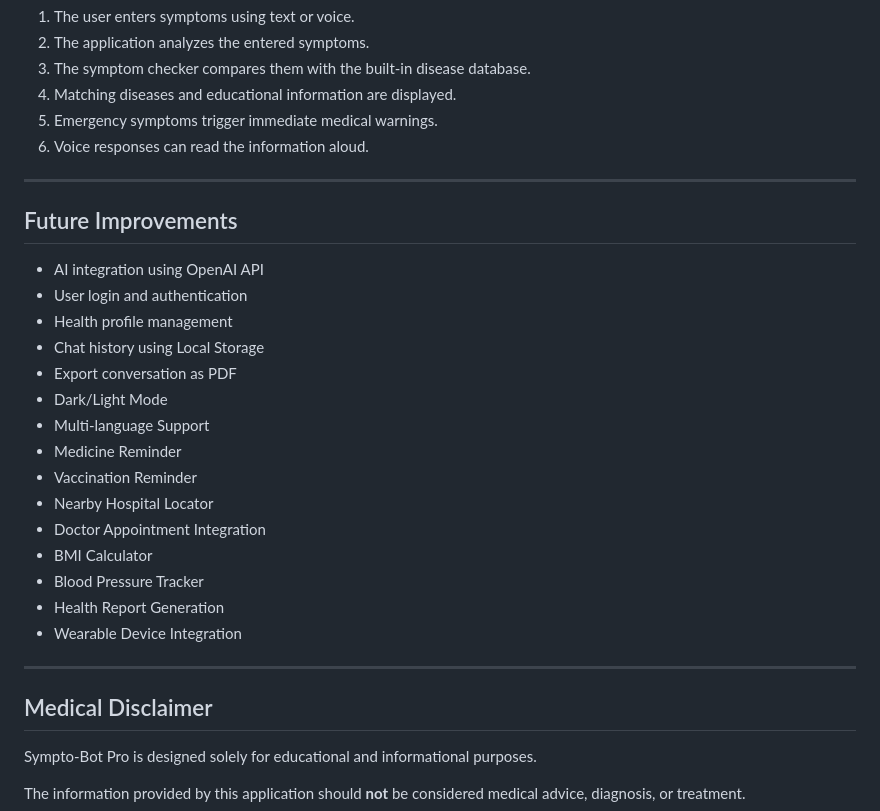
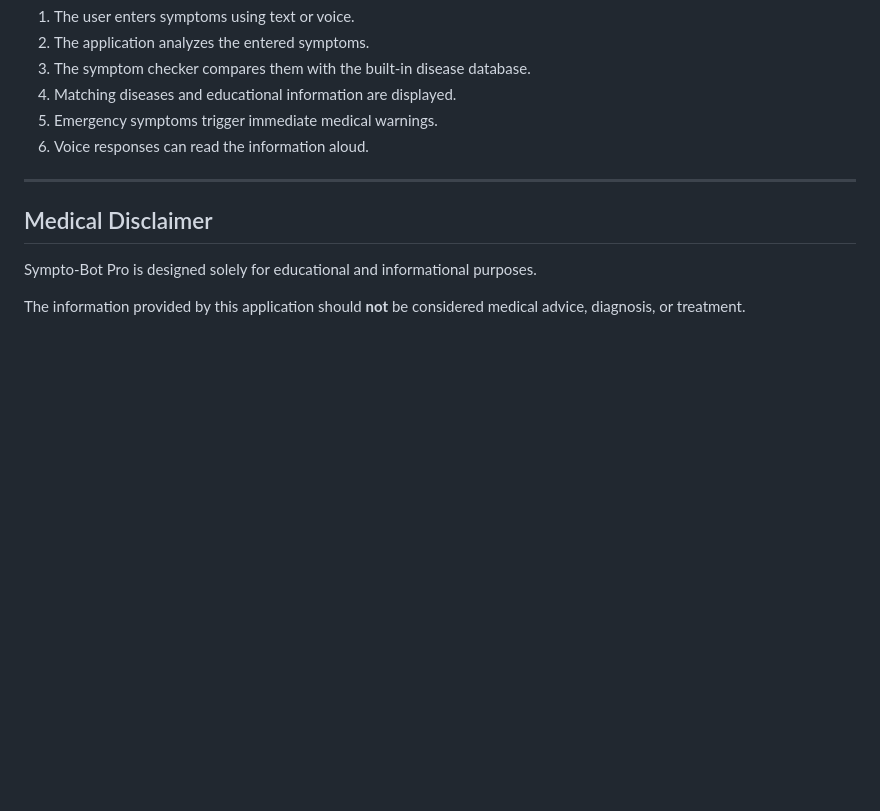
Before and after one commit to Soumyadxxp/SYMPTO-BOT, a Markdown page: README.md, the part around the change. Rendered like a GitHub page; blank space fills up the shorter version.

```diff
--- a/README.md
+++ b/README.md
@@ -120,26 +120,6 @@ Sympto-Bot-Pro/
 
 ---
 
-## Future Improvements
-
-* AI integration using OpenAI API
-* User login and authentication
-* Health profile management
-* Chat history using Local Storage
-* Export conversation as PDF
-* Dark/Light Mode
-* Multi-language Support
-* Medicine Reminder
-* Vaccination Reminder
-* Nearby Hospital Locator
-* Doctor Appointment Integration
-* BMI Calculator
-* Blood Pressure Tracker
-* Health Report Generation
-* Wearable Device Integration
-
----
-
 ## Medical Disclaimer
 
 Sympto-Bot Pro is designed solely for educational and informational purposes.
```
